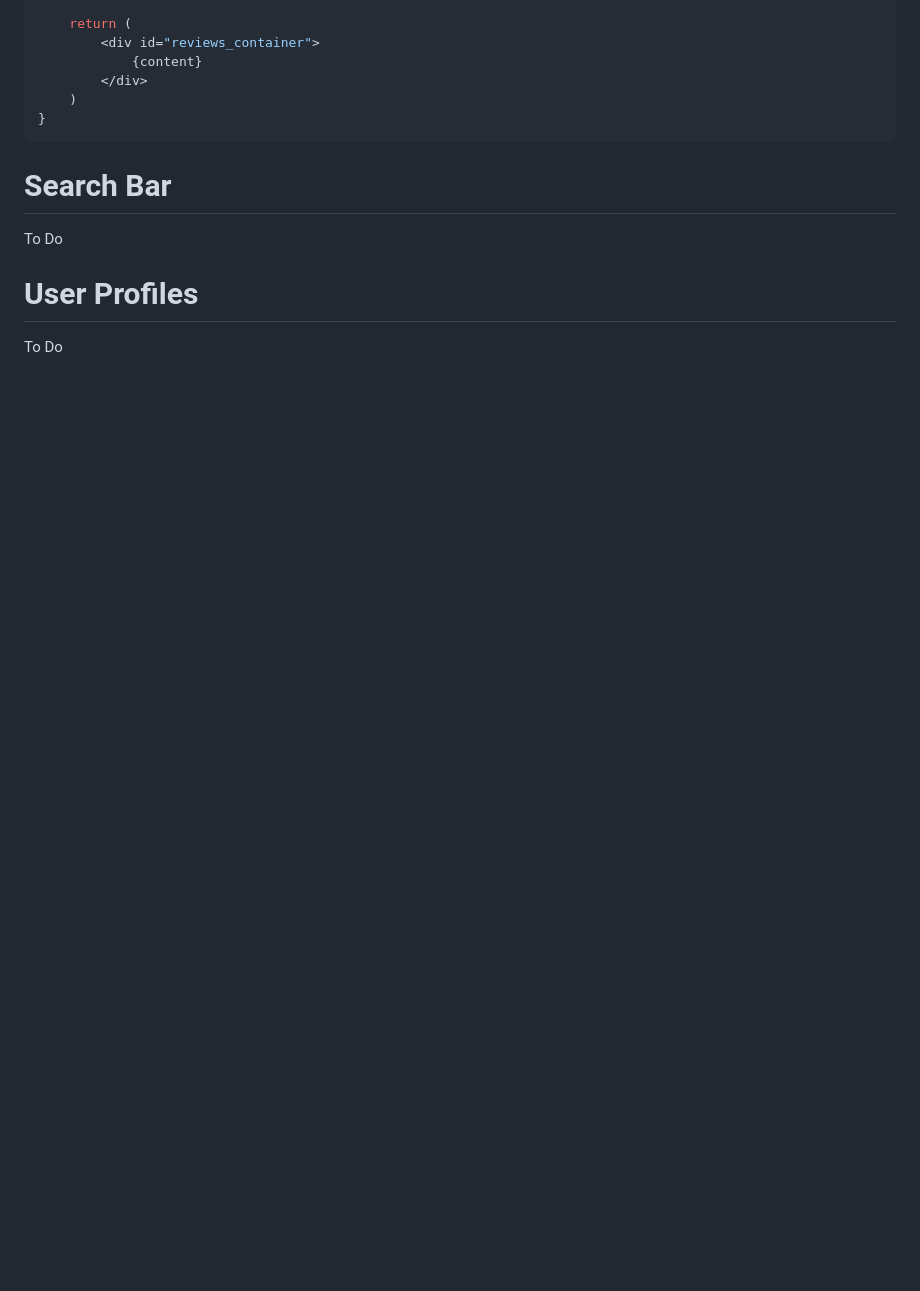
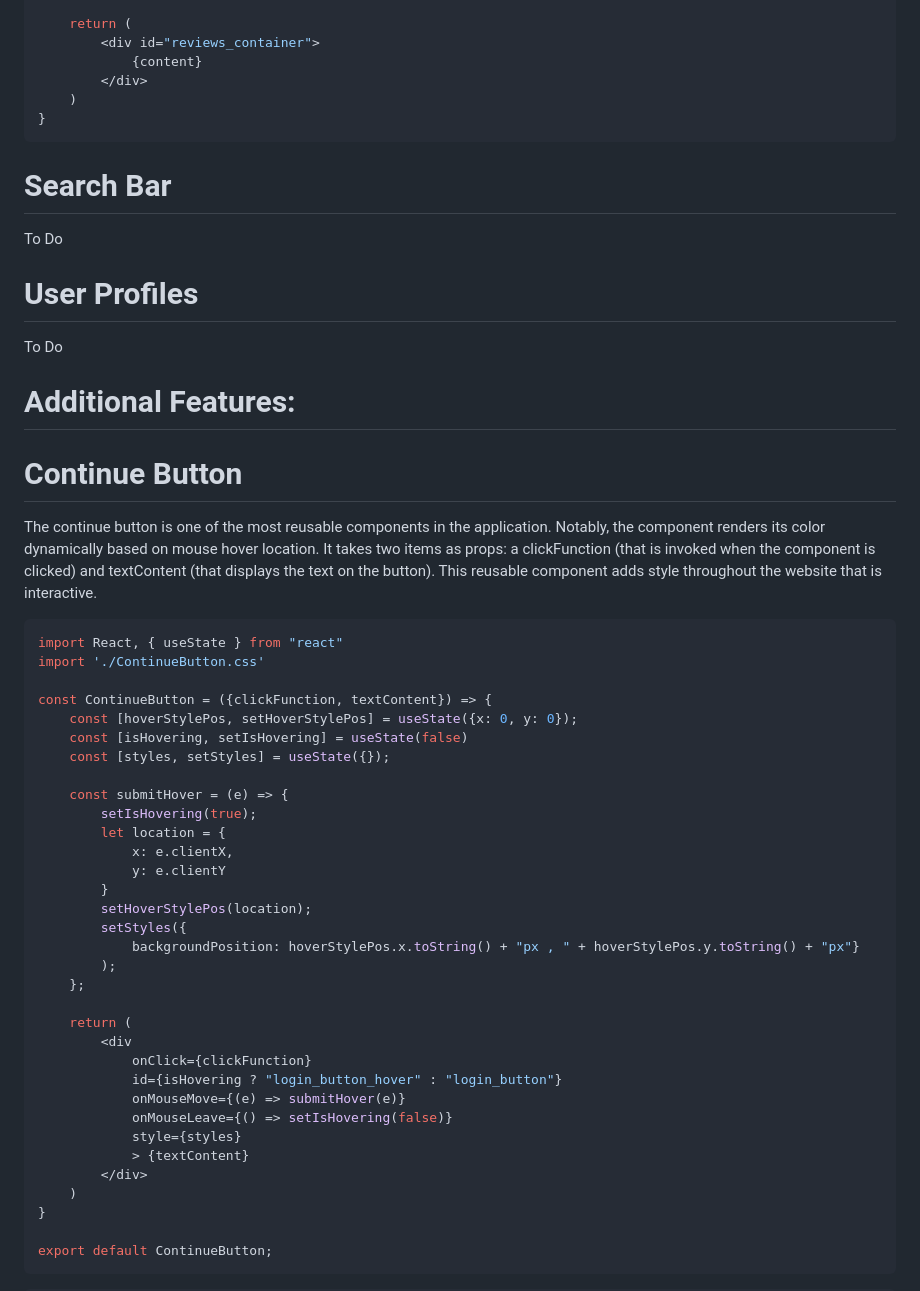
Before and after one commit to Justin-Diner/AccioBnB, a Markdown page: README.md, the part around the change printed below. GitHub-like rendering; blank space fills up the shorter version.

Commit message:
continue button

````diff
--- a/README.md
+++ b/README.md
@@ -171,3 +171,44 @@ To Do
 # User Profiles
 
 To Do
+
+# Additional Features:
+# Continue Button
+The continue button is one of the most reusable components in the application. Notably, the component renders its color dynamically based on mouse hover location. It takes two items as props: a clickFunction (that is invoked when the component is clicked) and textContent (that displays the text on the button). This reusable component adds style throughout the website that is interactive.
+
+```js
+import React, { useState } from "react"
+import './ContinueButton.css'
+
+const ContinueButton = ({clickFunction, textContent}) => {
+	const [hoverStylePos, setHoverStylePos] = useState({x: 0, y: 0});
+	const [isHovering, setIsHovering] = useState(false)
+	const [styles, setStyles] = useState({});
+
+	const submitHover = (e) => {
+		setIsHovering(true);
+		let location = {
+			x: e.clientX,
+			y: e.clientY
+		}
+		setHoverStylePos(location);
+		setStyles({
+			backgroundPosition: hoverStylePos.x.toString() + "px , " + hoverStylePos.y.toString() + "px"}
+		);
+	};
+
+	return (
+		<div
+			onClick={clickFunction}
+			id={isHovering ? "login_button_hover" : "login_button"}
+			onMouseMove={(e) => submitHover(e)}
+			onMouseLeave={() => setIsHovering(false)}
+			style={styles}
+			> {textContent}
+		</div>
+	)
+}
+
+export default ContinueButton;
+```
+
````
Also changed, not shown: other parts of README.md (+47 -0 lines).
